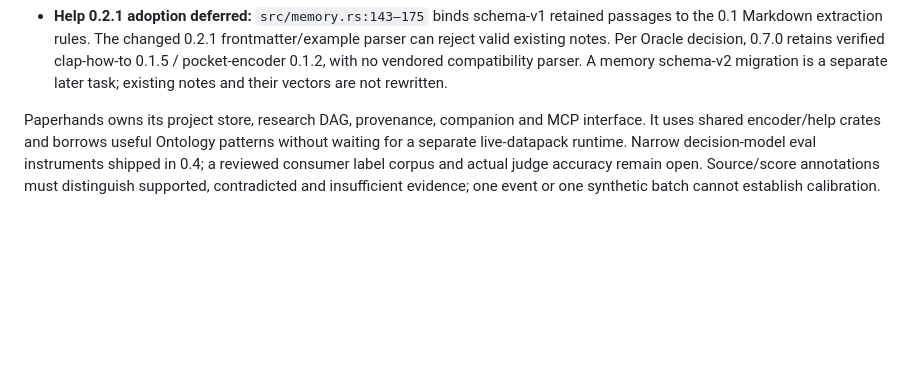
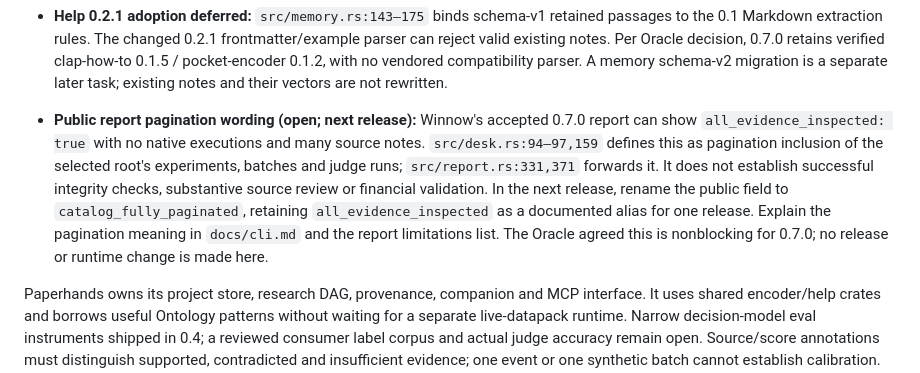
Before and after one commit to bboxy450/paperhands, a Markdown page: docs/consumer-feedback.md, the part around the change. GitHub-like rendering; blank space fills up the shorter version.

Commit message:
Track public report pagination naming follow-up

```diff
--- a/docs/consumer-feedback.md
+++ b/docs/consumer-feedback.md
@@ -174,6 +174,16 @@ validation. See [the patch release evidence](release-0.5.1.md).
   0.7.0 retains verified clap-how-to 0.1.5 / pocket-encoder 0.1.2, with no vendored
   compatibility parser. A memory schema-v2 migration is a separate later task;
   existing notes and their vectors are not rewritten.
+- **Public report pagination wording (open; next release):** Winnow's accepted
+  0.7.0 report can show `all_evidence_inspected: true` with no native executions
+  and many source notes. `src/desk.rs:94–97,159` defines this as pagination
+  inclusion of the selected root's experiments, batches and judge runs;
+  `src/report.rs:331,371` forwards it. It does not establish successful integrity
+  checks, substantive source review or financial validation. In the next release,
+  rename the public field to `catalog_fully_paginated`, retaining
+  `all_evidence_inspected` as a documented alias for one release. Explain the
+  pagination meaning in `docs/cli.md` and the report limitations list. The Oracle
+  agreed this is nonblocking for 0.7.0; no release or runtime change is made here.
 
 Paperhands owns its project store, research DAG, provenance, companion and MCP
 interface. It uses shared encoder/help crates and borrows useful Ontology
```
